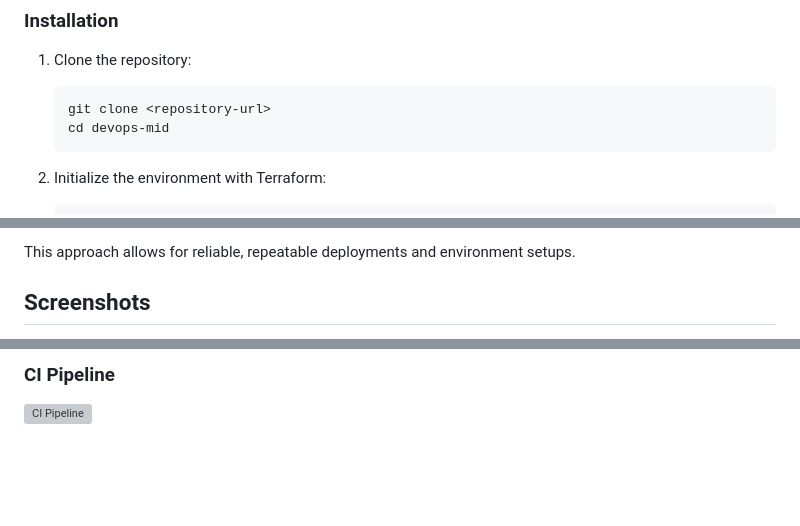
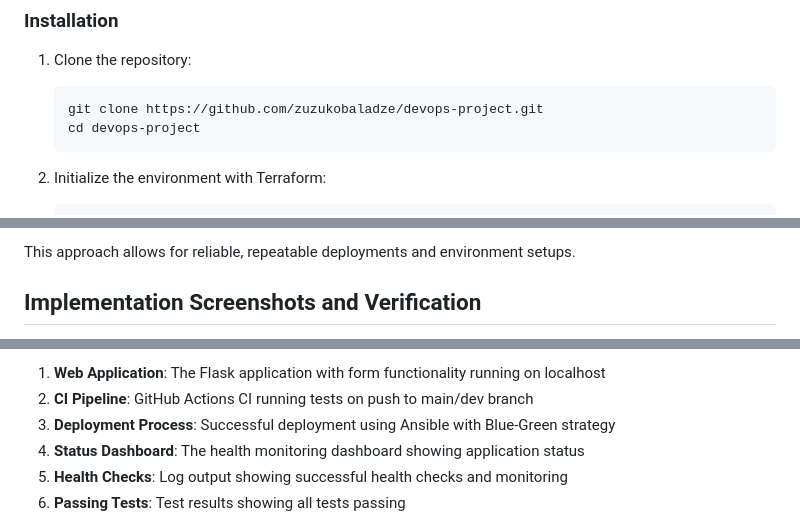
Before and after one commit to zuzukobaladze/devops-project, a Markdown page: README.md, 3 parts joined by grey strips. Drawn GitHub-style; blank space fills up the shorter version; grey boxes are pictures that could not be loaded.

Commit message:
Update README with screenshot information

````diff
--- a/README.md
+++ b/README.md
@@ -93,8 +93,8 @@ A web-based dashboard (`http://localhost:8080`) that shows:
 
 1. Clone the repository:
    ```
-   git clone <repository-url>
-   cd devops-mid
+   git clone https://github.com/zuzukobaladze/devops-project.git
+   cd devops-project
    ```
 
 2. Initialize the environment with Terraform:
@@ -201,5 +201,5 @@ devops-mid/
 
 This approach allows for reliable, repeatable deployments and environment setups.
 
-## Screenshots
+## Implementation Screenshots and Verification
 
@@ -208,4 +207,8 @@ This approach allows for reliable, repeatable deployments and environment setups
 
-### CI Pipeline
-![CI Pipeline](docs/ci_screenshot.png)
+1. **Web Application**: The Flask application with form functionality running on localhost
+2. **CI Pipeline**: GitHub Actions CI running tests on push to main/dev branch
+3. **Deployment Process**: Successful deployment using Ansible with Blue-Green strategy
+4. **Status Dashboard**: The health monitoring dashboard showing application status
+5. **Health Checks**: Log output showing successful health checks and monitoring
+6. **Passing Tests**: Test results showing all tests passing
 
````
Also changed, not shown: other parts of README.md (+2 -7 lines).
